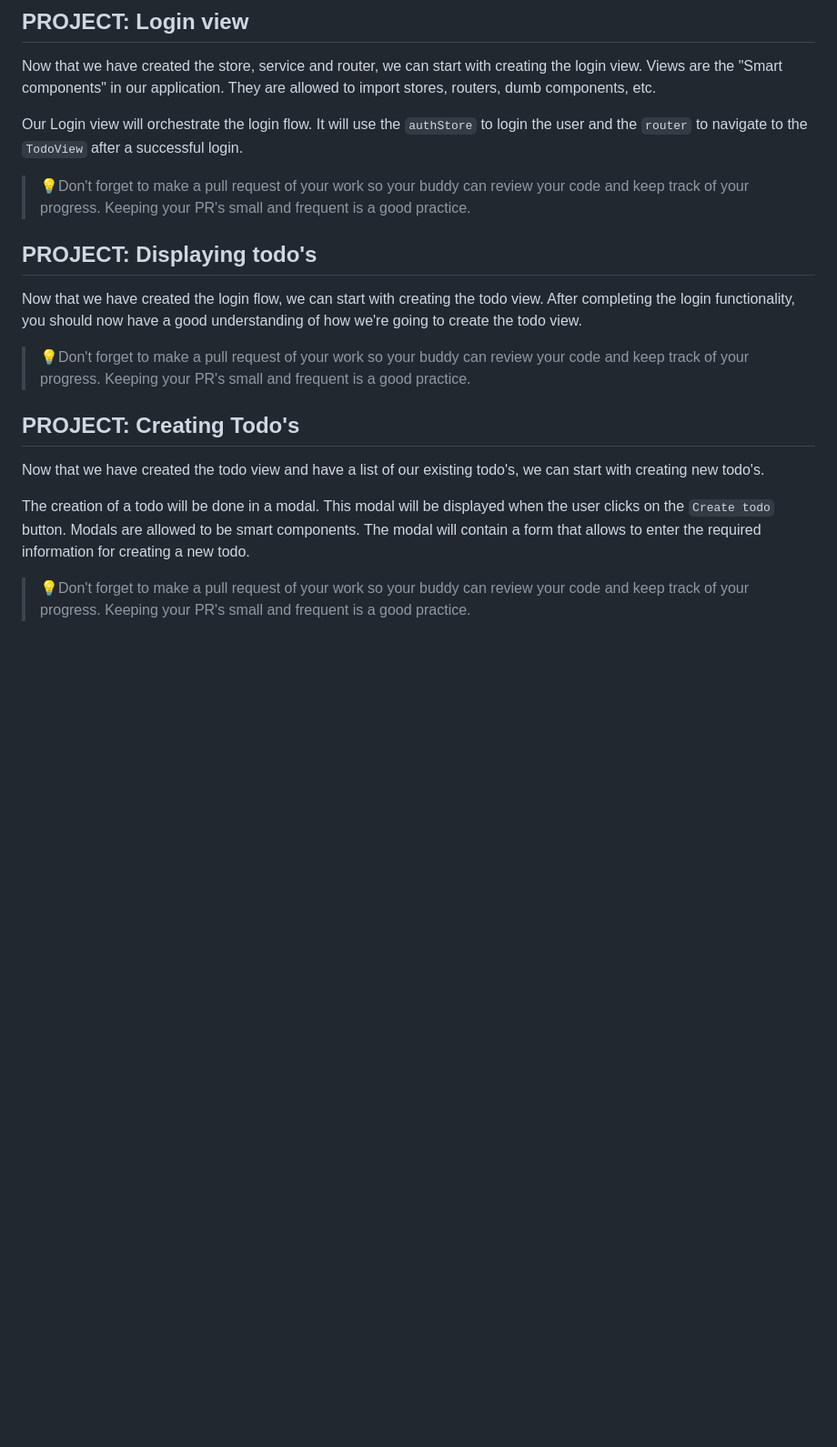
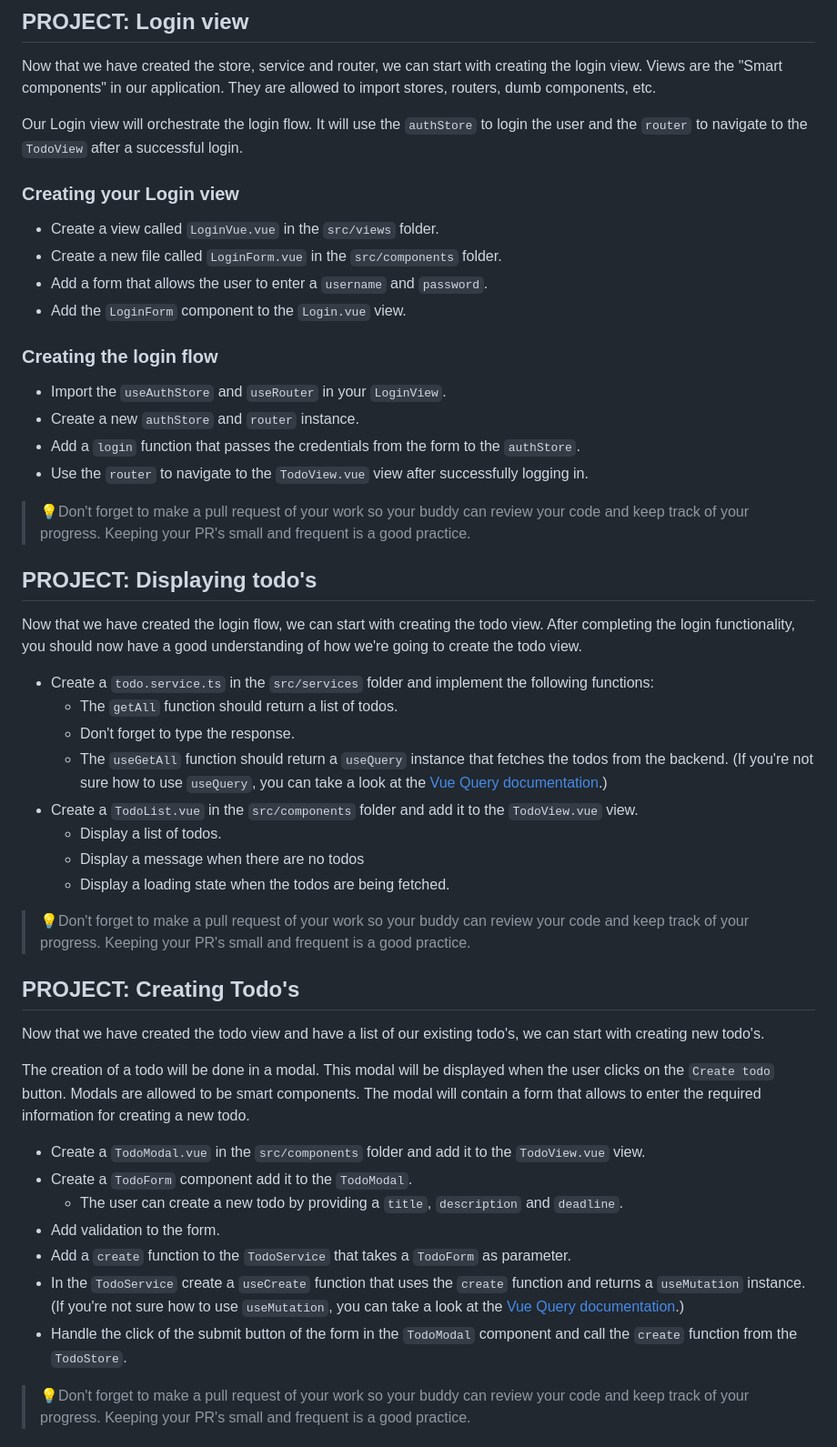
Before and after one commit to wisemen-digital/web-onboarding-codelab, a Markdown page: index.md, the part around one of its changes. Shown at 91% size. GitHub-like rendering; blank space fills up the shorter version.

```diff
--- a/index.md
+++ b/index.md
@@ -555,13 +595,36 @@ Views are the "Smart components" in our application. They are allowed to import
 Our Login view will orchestrate the login flow. It will use the `authStore` to login the user and the `router` to
 navigate to the `TodoView` after a successful login.
 
+### Creating your Login view
+
+- Create a view called `LoginVue.vue` in the `src/views` folder.
+- Create a new file called `LoginForm.vue` in the `src/components` folder.
+- Add a form that allows the user to enter a `username` and `password`.
+- Add the `LoginForm` component to the `Login.vue` view.
+
+### Creating the login flow
+
+- Import the `useAuthStore` and `useRouter` in your `LoginView`.
+- Create a new `authStore` and `router` instance.
+- Add a `login` function that passes the credentials from the form to the `authStore`.
+- Use the `router` to navigate to the `TodoView.vue` view after successfully logging in.
+
 > 💡Don't forget to make a pull request of your work so your buddy can review your code and keep track of your progress. Keeping your PR's small and frequent is a good practice.
 
 ## PROJECT: Displaying todo's
 
 Now that we have created the login flow, we can start with creating the todo view.
-After completing the login functionality, you should now have a good understanding of how we're going to create the todo
-view.
+After completing the login functionality, you should now have a good understanding of how we're going to create the todo view.
+
+- Create a `todo.service.ts` in the `src/services` folder and implement the following functions:
+  - The `getAll` function should return a list of todos.
+  - Don't forget to type the response.
+  - The `useGetAll` function should return a `useQuery` instance that fetches the todos from the backend. (If you're not sure how to use
+    `useQuery`, you can take a look at the [Vue Query documentation](https://tanstack.com/query/v4/docs/vue/guides/queries).)
+- Create a `TodoList.vue` in the `src/components` folder and add it to the `TodoView.vue` view.
+  - Display a list of todos.
+  - Display a message when there are no todos
+  - Display a loading state when the todos are being fetched.
 
 > 💡Don't forget to make a pull request of your work so your buddy can review your code and keep track of your progress. Keeping your PR's small and frequent is a good practice.
 
@@ -574,6 +637,15 @@ button.
 Modals are allowed to be smart components. The modal will contain a form that allows to enter the required information
 for creating a new todo.
 
+- Create a `TodoModal.vue` in the `src/components` folder and add it to the `TodoView.vue` view.
+- Create a `TodoForm` component add it to the `TodoModal`.
+  - The user can create a new todo by providing a `title`, `description` and `deadline`.
+- Add validation to the form.
+- Add a `create` function to the `TodoService` that takes a `TodoForm` as parameter.
+- In the `TodoService` create a `useCreate` function that uses the `create` function and returns a `useMutation` instance. (If you're not sure how to use
+  `useMutation`, you can take a look at the [Vue Query documentation](https://tanstack.com/query/v4/docs/vue/guides/mutations).)
+- Handle the click of the submit button of the form in the `TodoModal` component and call the `create` function from the `TodoStore`.
+
 > 💡Don't forget to make a pull request of your work so your buddy can review your code and keep track of your progress. Keeping your PR's small and frequent is a good practice.
 
 ## PROJECT: Updating todo's
```
Also changed, not shown: other parts of index.md (+46 -0 lines).
